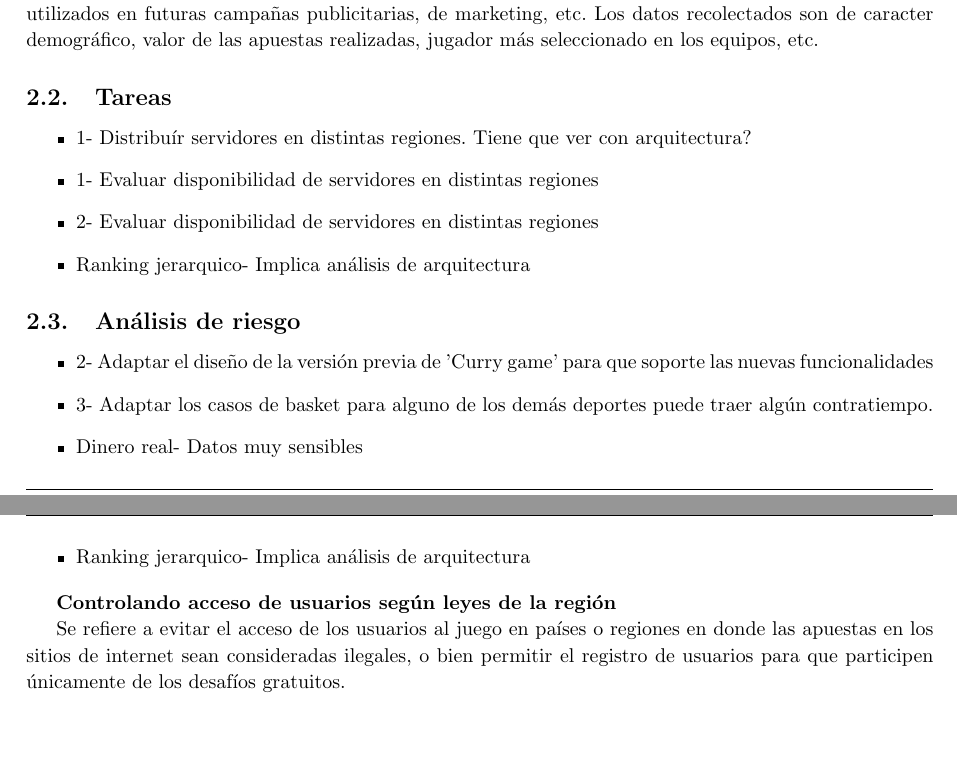
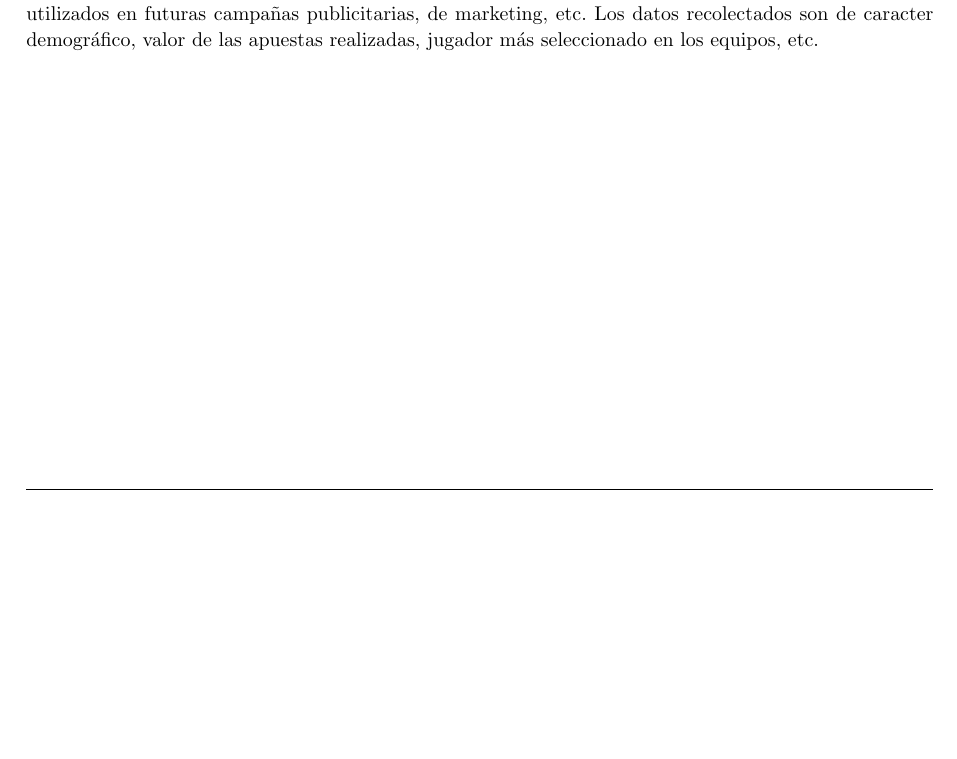
Before and after one commit to turtle-lea/ing2-tp2, a LaTeX document (informe/informe.tex, which reads informe/casos-uso.tex): two parts of pages 4 and 5 of 8 before the commit and part of page 4 of 7 after it, the two joined at a grey line, cut so that both start at the same text, the shorter picture padded with empty space. Compiled offline with pdfLaTeX.

Commit message:
Borrar lineas innecesarias al final de casos-uso.tex

```diff
--- a/informe/casos-uso.tex
+++ b/informe/casos-uso.tex
@@ -108,28 +108,3 @@ Se refiere a desarrollar un mecanismo para que los sponsors e inversores de la a
 
 Se refiere a la consulta de datos de los usuarios estadísticos por parte de inversores y sponsors para ser utilizados en futuras campañas publicitarias,
 de marketing, etc. Los datos recolectados son de caracter demográfico, valor de las apuestas realizadas, jugador más seleccionado en los equipos, etc.
-
-\subsection{Tareas}
-
-\begin{itemize}
-  \item 1- Distribuír servidores en distintas regiones. Tiene que ver con arquitectura?
-  \item 1- Evaluar disponibilidad de servidores en distintas regiones
-  \item 2- Evaluar disponibilidad de servidores en distintas regiones
-  \item Ranking jerarquico- Implica análisis de arquitectura
-\end{itemize}
-
-\subsection{Análisis de riesgo}
-
-\begin{itemize}
-  \item 2- Adaptar el diseño de la versión previa de 'Curry game' para que soporte las nuevas funcionalidades
-  \item 3- Adaptar los casos de basket para alguno de los demás deportes puede traer algún contratiempo.
-  \item Dinero real- Datos muy sensibles
-  \item Ranking jerarquico- Implica análisis de arquitectura
-\end{itemize}
-
-\textbf{Controlando acceso de usuarios según leyes de la región}
-
-Se refiere a evitar el acceso de los usuarios al juego en países o regiones en donde las apuestas en los sitios de internet sean consideradas
-ilegales, o bien permitir el registro de usuarios para que participen únicamente de los desafíos gratuitos.
-
-~
```
